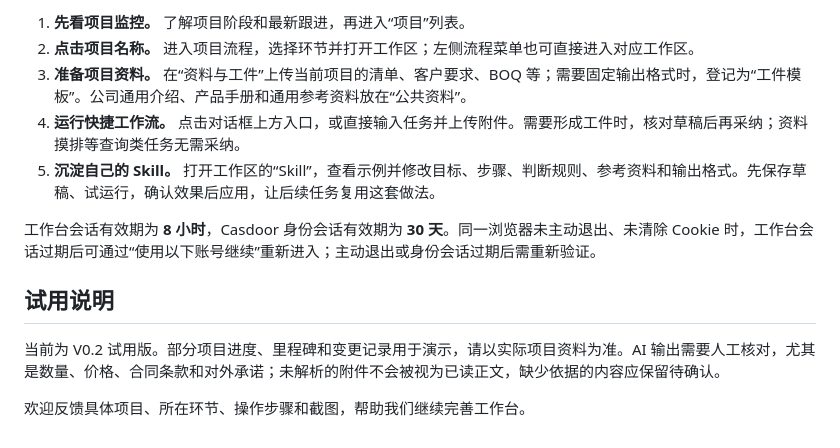
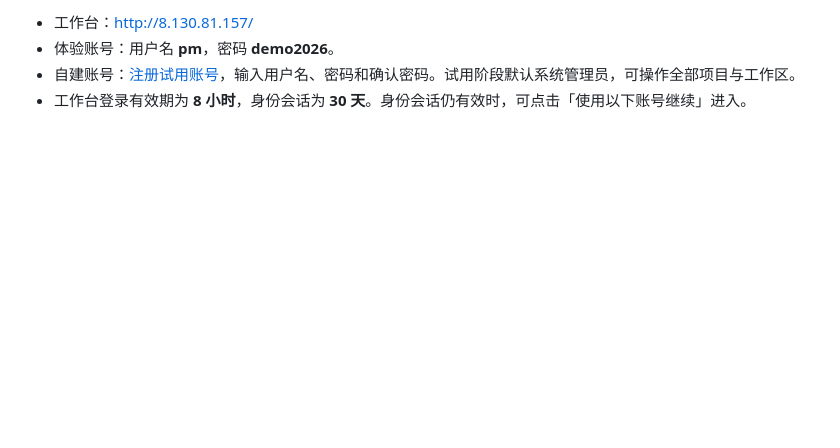
Before and after one commit to Ponceau5/presales-workbench, a Markdown page: docs/V0.2发布公告.md, the part around one of its changes. Drawn GitHub-style; blank space fills up the shorter version.

```diff
--- a/docs/V0.2发布公告.md
+++ b/docs/V0.2发布公告.md
@@ -25,14 +27,5 @@ V0.2 已上线，欢迎大家试用。这一版围绕“以项目为主线，把
 
-1. **先看项目监控。** 了解项目阶段和最新跟进，再进入“项目”列表。
-2. **点击项目名称。** 进入项目流程，选择环节并打开工作区；左侧流程菜单也可直接进入对应工作区。
-3. **准备项目资料。** 在“资料与工件”上传当前项目的清单、客户要求、BOQ 等；需要固定输出格式时，登记为“工件模板”。公司通用介绍、产品手册和通用参考资料放在“公共资料”。
-4. **运行快捷工作流。** 点击对话框上方入口，或直接输入任务并上传附件。需要形成工件时，核对草稿后再采纳；资料摸排等查询类任务无需采纳。
-5. **沉淀自己的 Skill。** 打开工作区的“Skill”，查看示例并修改目标、步骤、判断规则、参考资料和输出格式。先保存草稿、试运行，确认效果后应用，让后续任务复用这套做法。
-
-工作台会话有效期为 **8 小时**，Casdoor 身份会话有效期为 **30 天**。同一浏览器未主动退出、未清除 Cookie 时，工作台会话过期后可通过“使用以下账号继续”重新进入；主动退出或身份会话过期后需重新验证。
-
-## 试用说明
-
-当前为 V0.2 试用版。部分项目进度、里程碑和变更记录用于演示，请以实际项目资料为准。AI 输出需要人工核对，尤其是数量、价格、合同条款和对外承诺；未解析的附件不会被视为已读正文，缺少依据的内容应保留待确认。
-
-欢迎反馈具体项目、所在环节、操作步骤和截图，帮助我们继续完善工作台。
+- 工作台：[http://8.130.81.157/](http://8.130.81.157/)
+- 体验账号：用户名 **pm**，密码 **demo2026**。
+- 自建账号：[注册试用账号](http://8.130.81.157/register)，输入用户名、密码和确认密码。试用阶段默认系统管理员，可操作全部项目与工作区。
+- 工作台登录有效期为 **8 小时**，身份会话为 **30 天**。身份会话仍有效时，可点击「使用以下账号继续」进入。
```
Also changed, not shown: other parts of docs/V0.2发布公告.md (+15 -13 lines), docs/images/v0.2/flow.png (added), docs/images/v0.2/skill.png (added), docs/images/v0.2/workspace.png (added), 1 other file.
